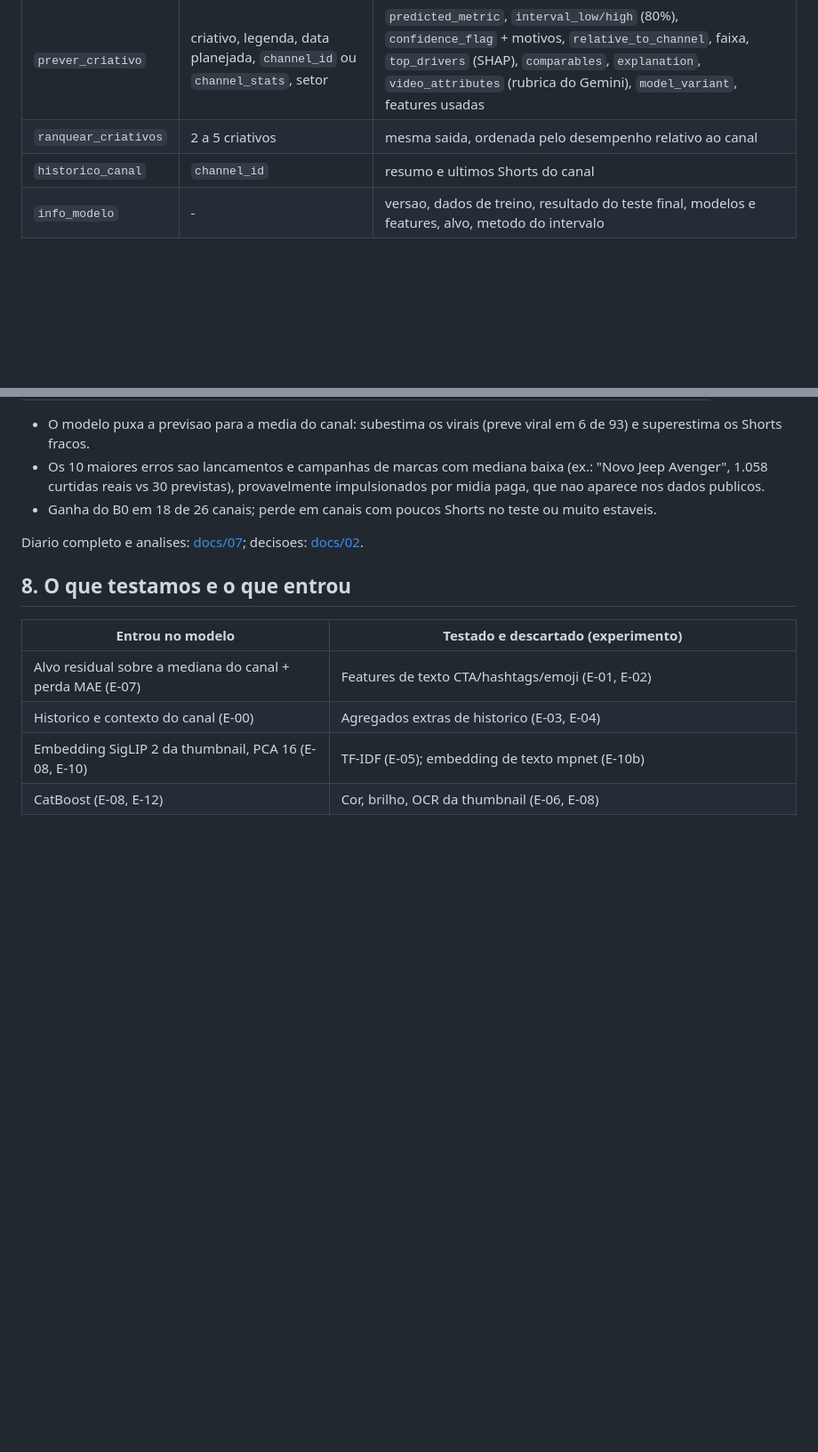
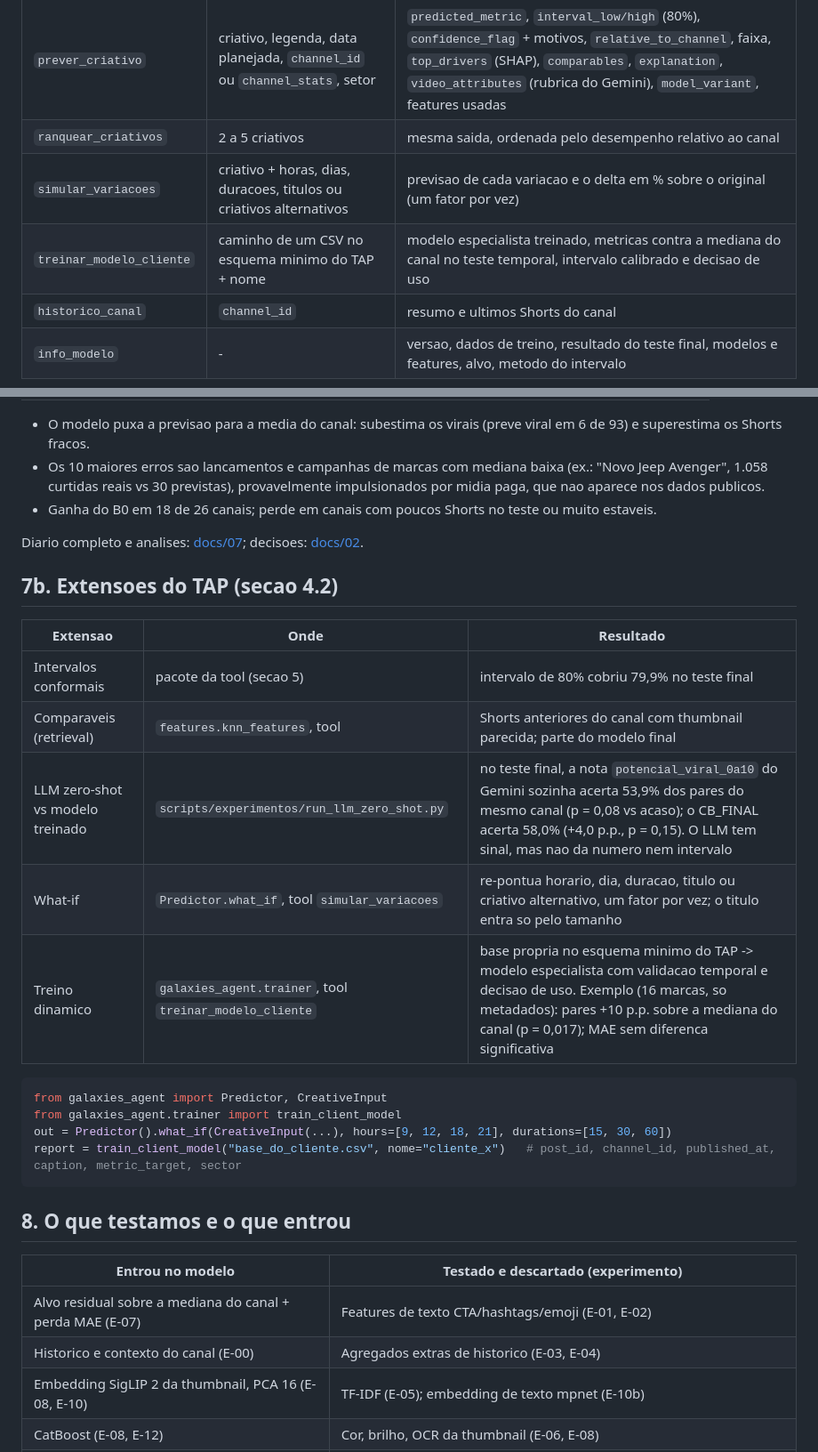
Before and after one commit to Isaacpk1/case_galaxies, a Markdown page: README.md, 2 parts joined by grey strips. Shown at 89% size. GitHub-like rendering; blank space fills up the shorter version.

Commit message:
docs: README section for TAP extensions (zero-shot LLM, what-if, dynamic training) and new MCP tools
Co-Authored-By: Claude Opus 5.5 <noreply@anthropic.com>
Claude-Session: https://claude.ai/code/session_01GPDSmoUyShBXYAhUjBQK3S

````diff
--- a/README.md
+++ b/README.md
@@ -113,6 +113,8 @@ print(out.model_variant, out.rubric_source, out.video_attributes)   # o que o Ge
 | --- | --- | --- |
 | `prever_criativo` | criativo, legenda, data planejada, `channel_id` ou `channel_stats`, setor | `predicted_metric`, `interval_low/high` (80%), `confidence_flag` + motivos, `relative_to_channel`, faixa, `top_drivers` (SHAP), `comparables`, `explanation`, `video_attributes` (rubrica do Gemini), `model_variant`, features usadas |
 | `ranquear_criativos` | 2 a 5 criativos | mesma saida, ordenada pelo desempenho relativo ao canal |
+| `simular_variacoes` | criativo + horas, dias, duracoes, titulos ou criativos alternativos | previsao de cada variacao e o delta em % sobre o original (um fator por vez) |
+| `treinar_modelo_cliente` | caminho de um CSV no esquema minimo do TAP + nome | modelo especialista treinado, metricas contra a mediana do canal no teste temporal, intervalo calibrado e decisao de uso |
 | `historico_canal` | `channel_id` | resumo e ultimos Shorts do canal |
 | `info_modelo` | - | versao, dados de treino, resultado do teste final, modelos e features, alvo, metodo do intervalo |
 
@@ -201,6 +203,23 @@ Contra o B0: MAE -0,112 (IC95% [-0,238; -0,010], p = 0,065) e pares +14 p.p. (p
 
 Diario completo e analises: [docs/07](docs/07-registro-de-features.md); decisoes: [docs/02](docs/02-registro-de-descobertas.md).
 
+## 7b. Extensoes do TAP (secao 4.2)
+
+| Extensao | Onde | Resultado |
+| --- | --- | --- |
+| Intervalos conformais | pacote da tool (secao 5) | intervalo de 80% cobriu 79,9% no teste final |
+| Comparaveis (retrieval) | `features.knn_features`, tool | Shorts anteriores do canal com thumbnail parecida; parte do modelo final |
+| LLM zero-shot vs modelo treinado | `scripts/experimentos/run_llm_zero_shot.py` | no teste final, a nota `potencial_viral_0a10` do Gemini sozinha acerta 53,9% dos pares do mesmo canal (p = 0,08 vs acaso); o CB_FINAL acerta 58,0% (+4,0 p.p., p = 0,15). O LLM tem sinal, mas nao da numero nem intervalo |
+| What-if | `Predictor.what_if`, tool `simular_variacoes` | re-pontua horario, dia, duracao, titulo ou criativo alternativo, um fator por vez; o titulo entra so pelo tamanho |
+| Treino dinamico | `galaxies_agent.trainer`, tool `treinar_modelo_cliente` | base propria no esquema minimo do TAP -> modelo especialista com validacao temporal e decisao de uso. Exemplo (16 marcas, so metadados): pares +10 p.p. sobre a mediana do canal (p = 0,017); MAE sem diferenca significativa |
+
+```python
+from galaxies_agent import Predictor, CreativeInput
+from galaxies_agent.trainer import train_client_model
+out = Predictor().what_if(CreativeInput(...), hours=[9, 12, 18, 21], durations=[15, 30, 60])
+report = train_client_model("base_do_cliente.csv", nome="cliente_x")   # post_id, channel_id, published_at, caption, metric_target, sector
+```
+
 ## 8. O que testamos e o que entrou
 
 | Entrou no modelo | Testado e descartado (experimento) |
````
